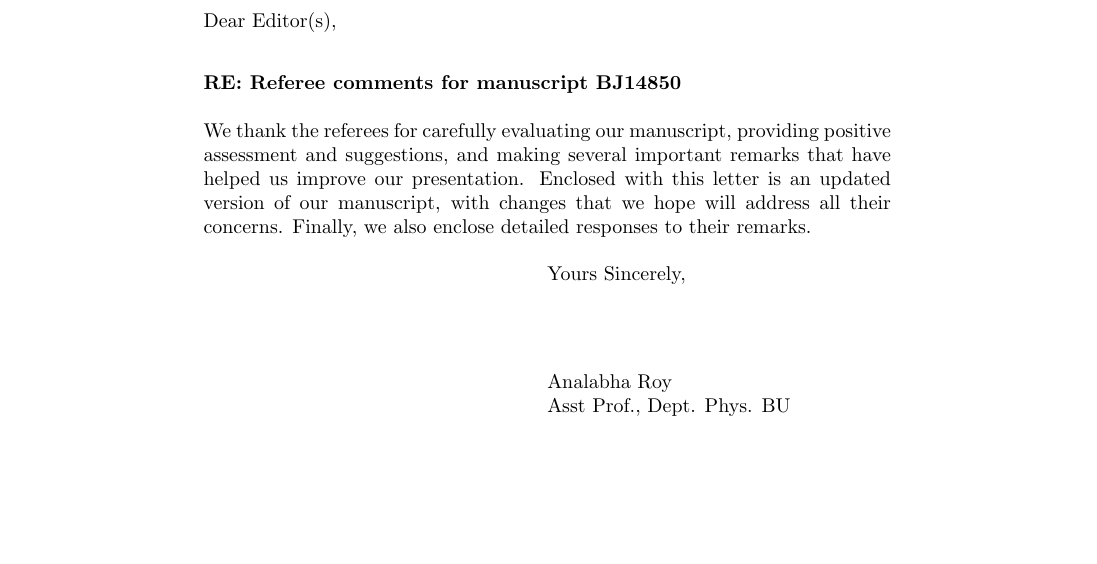
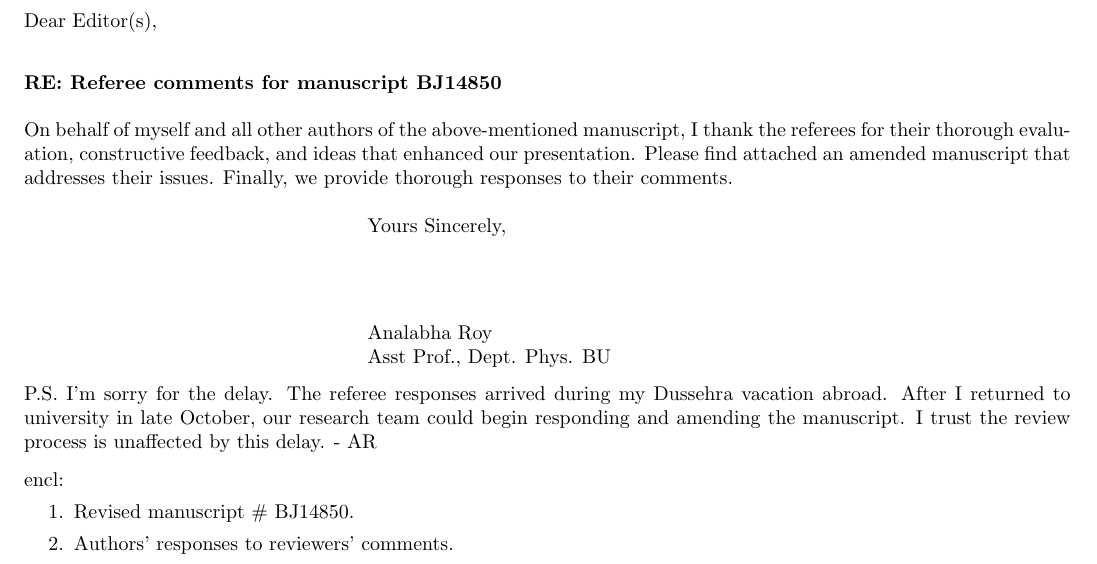
Before and after one commit to rahmahi/Chimera_Time_Crystal, a LaTeX letter (chimera_codes_for_referee_etc/author_responses/letter_to_editor.tex): part of the page, cut so that both start at the same text, the shorter picture padded with empty space. Compiled offline with pdfLaTeX.

Commit message:
improved the response letter

```diff
--- a/chimera_codes_for_referee_etc/author_responses/letter_to_editor.tex
+++ b/chimera_codes_for_referee_etc/author_responses/letter_to_editor.tex
@@ -2,7 +2,7 @@
 
 % Letter class
 \documentclass[a4paper, 10pt]{letter}
-
+\usepackage[margin=0.5in]{geometry}
 % Name of sender
 \name{Analabha Roy}
 
@@ -33,11 +33,24 @@ Department of Physics, The University of Burdwan,\\
 		\bigskip
 		\textbf{RE: Referee comments for manuscript BJ14850}
 		\bigskip\noindent\\
-		We thank the referees for carefully evaluating our manuscript, providing positive assessment and suggestions, and making several important remarks that have helped us improve our presentation. Enclosed with this letter is an updated version of our manuscript, with changes that we hope will address all their concerns. Finally, we also enclose detailed responses to their remarks.
-
+	On behalf of myself and all other authors of the above-mentioned manuscript, I thank the referees for their thorough evaluation, constructive feedback, and ideas that enhanced our presentation. Please find attached an amended manuscript that addresses their issues. Finally, we provide thorough responses to their comments.
 
 		% Closing statement
 		\closing{Yours Sincerely,}
 
+
+
+\ps
+P.S. I'm sorry for the delay. The referee responses arrived during my Dussehra vacation abroad. After I returned to university in late October, our research team could begin responding and amending the manuscript. I trust the review process is unaffected by this delay. - AR
+
+
+\encl{
+\begin{enumerate}
+\item Revised manuscript \# BJ14850.
+\item Authors' responses to reviewers' comments.
+\end{enumerate}
+}
+
+
 	\end{letter}
 \end{document}
```
